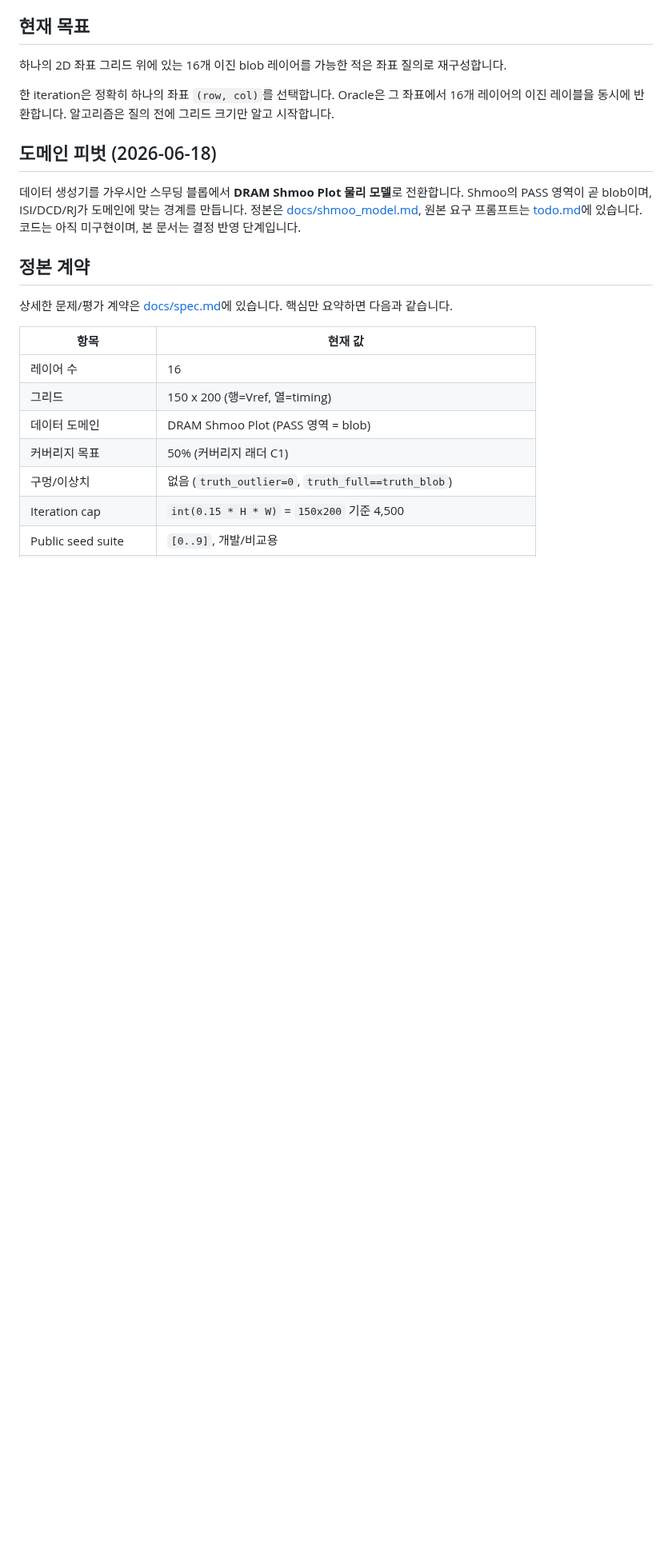
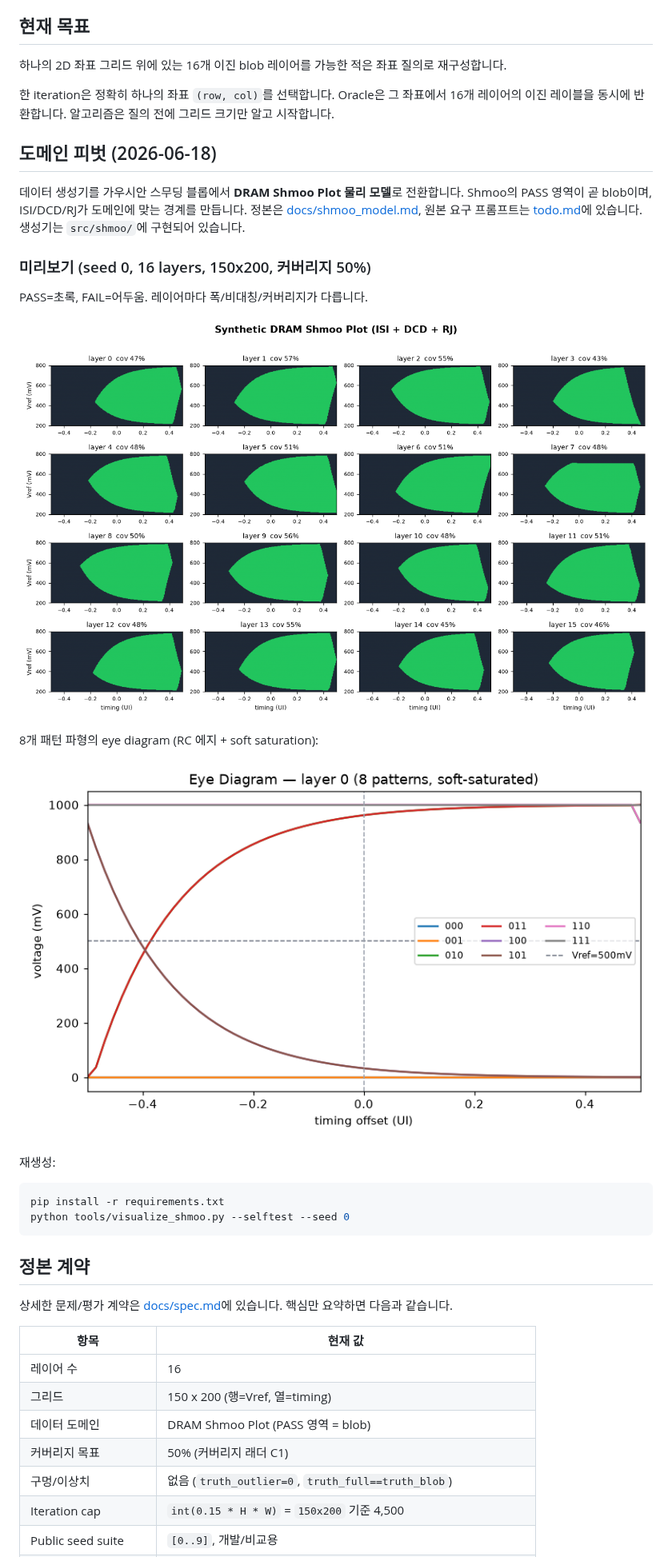
Before and after one commit to dohyeong-kim-95/blobchecker, a Markdown page: README.md, the part around the change. Shown at 80% size. Rendered like a GitHub page; pictures changed too: docs/images/eye_seed000.png (added), docs/images/shmoo_seed000.png (added); blank space fills up the shorter version.

````diff
--- a/README.md
+++ b/README.md
@@ -16,8 +16,25 @@
 데이터 생성기를 가우시안 스무딩 블롭에서 **DRAM Shmoo Plot 물리 모델**로
 전환합니다. Shmoo의 PASS 영역이 곧 blob이며, ISI/DCD/RJ가 도메인에 맞는
 경계를 만듭니다. 정본은 [docs/shmoo_model.md](docs/shmoo_model.md),
-원본 요구 프롬프트는 [todo.md](todo.md)에 있습니다. 코드는 아직
-미구현이며, 본 문서는 결정 반영 단계입니다.
+원본 요구 프롬프트는 [todo.md](todo.md)에 있습니다. 생성기는
+`src/shmoo/`에 구현되어 있습니다.
+
+### 미리보기 (seed 0, 16 layers, 150x200, 커버리지 50%)
+
+PASS=초록, FAIL=어두움. 레이어마다 폭/비대칭/커버리지가 다릅니다.
+
+![Shmoo layers](docs/images/shmoo_seed000.png)
+
+8개 패턴 파형의 eye diagram (RC 에지 + soft saturation):
+
+![Eye diagram](docs/images/eye_seed000.png)
+
+재생성:
+
+```bash
+pip install -r requirements.txt
+python tools/visualize_shmoo.py --selftest --seed 0
+```
 
 ## 정본 계약
 
````
Also changed, not shown: docs/shmoo_model.md (+22 -6 lines), journal.md (+33 -0 lines), 9 other files.
